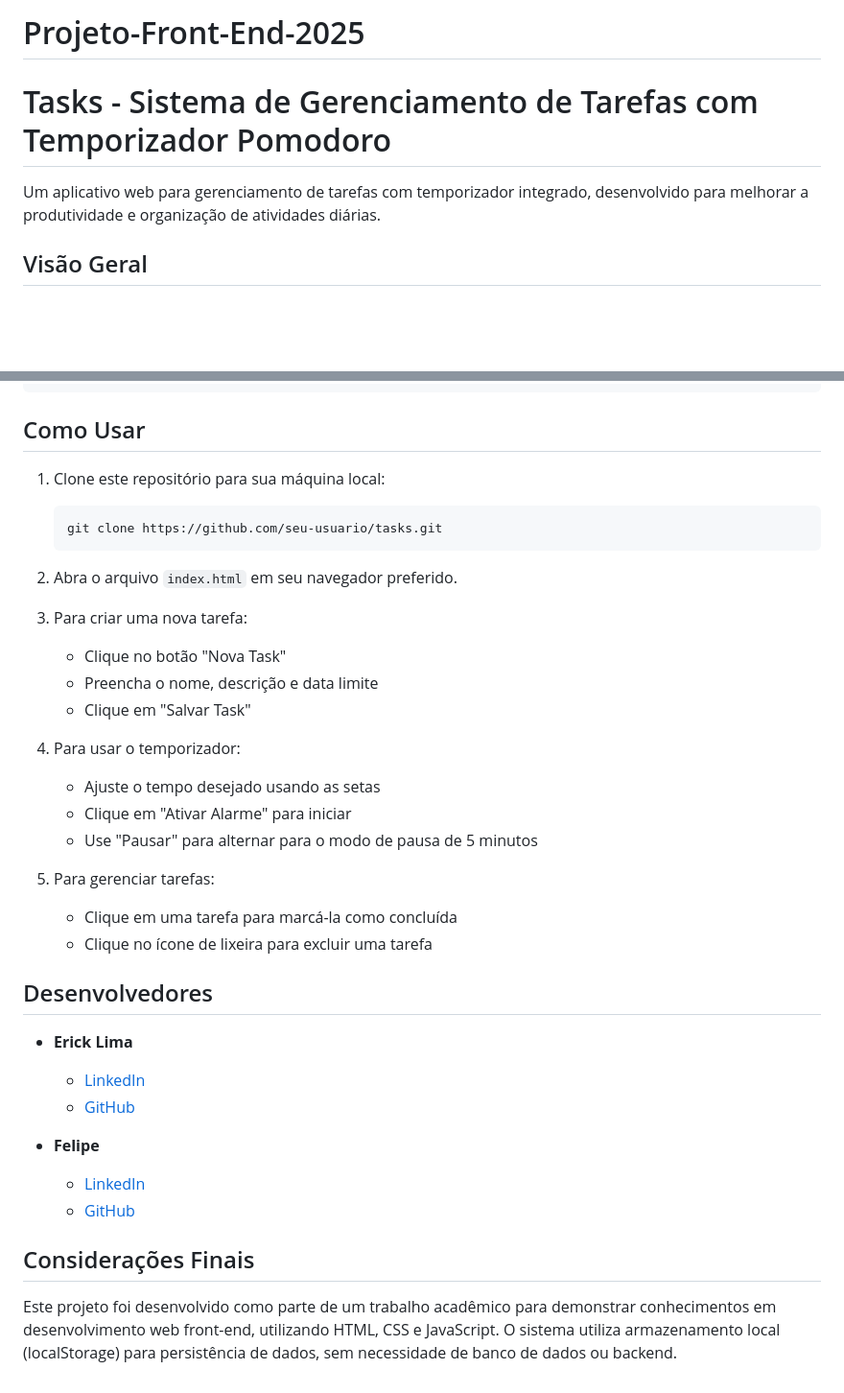
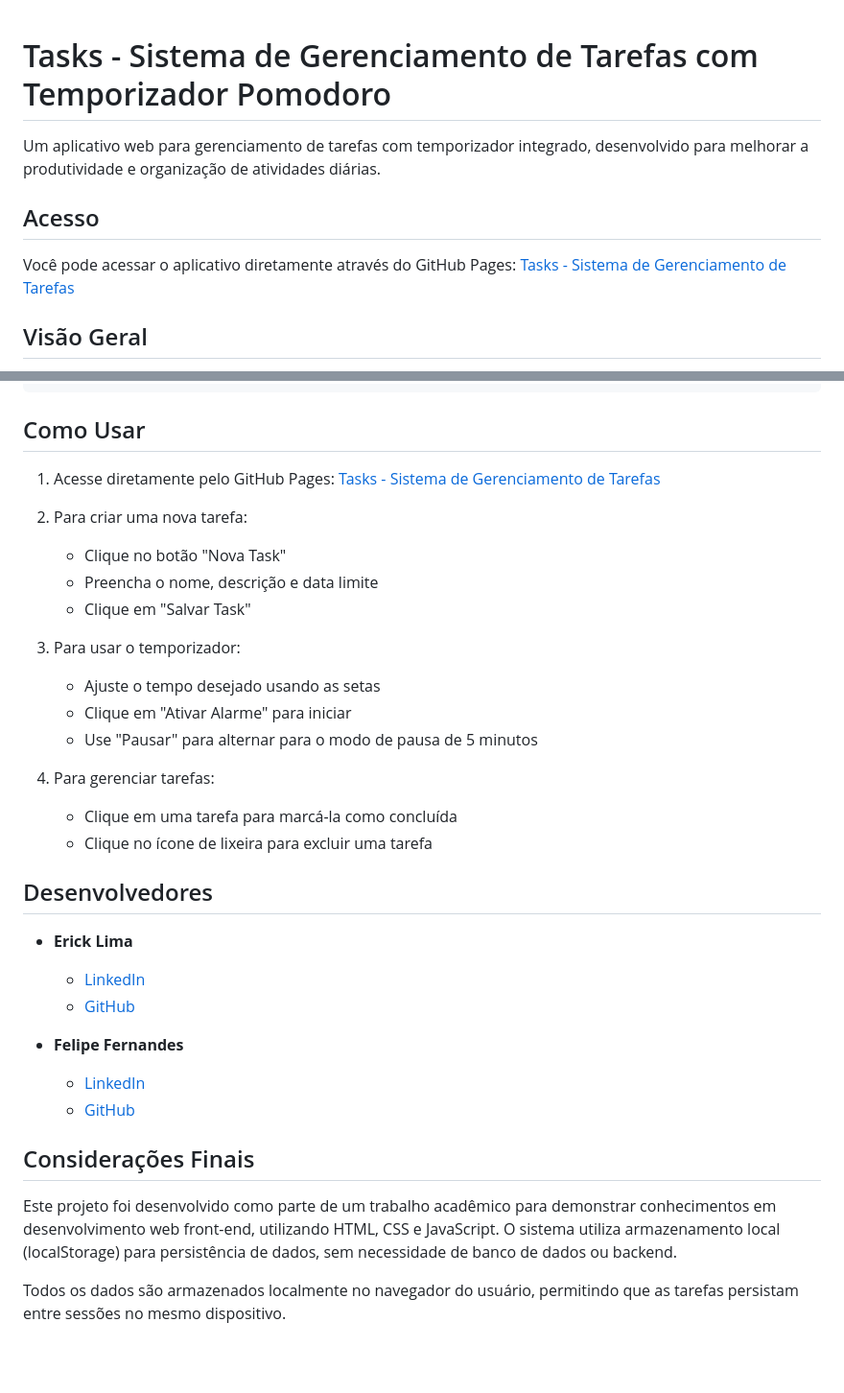
Before and after one commit to ericklimagg/tasks-site, a Markdown page: README.md, 2 parts joined by grey strips. Shown at 96% size. GitHub-like rendering; blank space fills up the shorter version.

````diff
--- a/README.md
+++ b/README.md
@@ -1,7 +1,11 @@
-# Projeto-Front-End-2025
 # Tasks - Sistema de Gerenciamento de Tarefas com Temporizador Pomodoro
 
 Um aplicativo web para gerenciamento de tarefas com temporizador integrado, desenvolvido para melhorar a produtividade e organização de atividades diárias.
+
+## Acesso
+
+Você pode acessar o aplicativo diretamente através do GitHub Pages:
+[Tasks - Sistema de Gerenciamento de Tarefas](https://ericklimagg.github.io/tasks-site/)
 
 ## Visão Geral
 
@@ -64,24 +68,19 @@ tasks/
 
 ## Como Usar
 
-1. Clone este repositório para sua máquina local:
-   ```
-   git clone https://github.com/seu-usuario/tasks.git
-   ```
+1. Acesse diretamente pelo GitHub Pages: [Tasks - Sistema de Gerenciamento de Tarefas](https://ericklimagg.github.io/tasks-site/)
 
-2. Abra o arquivo `index.html` em seu navegador preferido.
-
-3. Para criar uma nova tarefa:
+2. Para criar uma nova tarefa:
    - Clique no botão "Nova Task"
    - Preencha o nome, descrição e data limite
    - Clique em "Salvar Task"
 
-4. Para usar o temporizador:
+3. Para usar o temporizador:
    - Ajuste o tempo desejado usando as setas
    - Clique em "Ativar Alarme" para iniciar
    - Use "Pausar" para alternar para o modo de pausa de 5 minutos
 
-5. Para gerenciar tarefas:
+4. Para gerenciar tarefas:
    - Clique em uma tarefa para marcá-la como concluída
    - Clique no ícone de lixeira para excluir uma tarefa
 
@@ -91,10 +90,12 @@ tasks/
   - [LinkedIn](https://www.linkedin.com/in/erick-lima-0ab586283/)
   - [GitHub](https://github.com/ericklimagg)
 
-- **Felipe**
+- **Felipe Fernandes**
   - [LinkedIn](https://linkedin.com/in/parceiro)
   - [GitHub](https://github.com/lipino2005)
 
 ## Considerações Finais
 
 Este projeto foi desenvolvido como parte de um trabalho acadêmico para demonstrar conhecimentos em desenvolvimento web front-end, utilizando HTML, CSS e JavaScript. O sistema utiliza armazenamento local (localStorage) para persistência de dados, sem necessidade de banco de dados ou backend.
+
+Todos os dados são armazenados localmente no navegador do usuário, permitindo que as tarefas persistam entre sessões no mesmo dispositivo.
````
